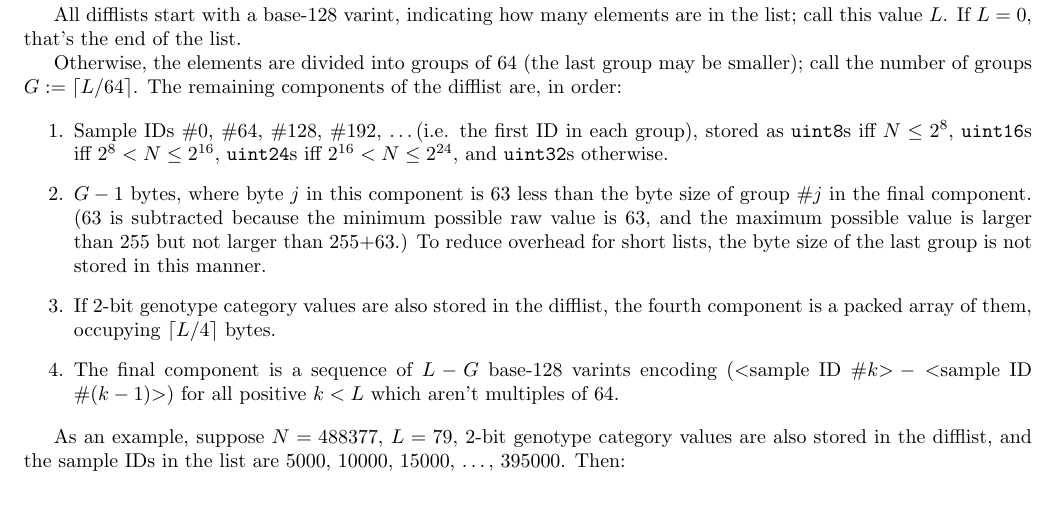
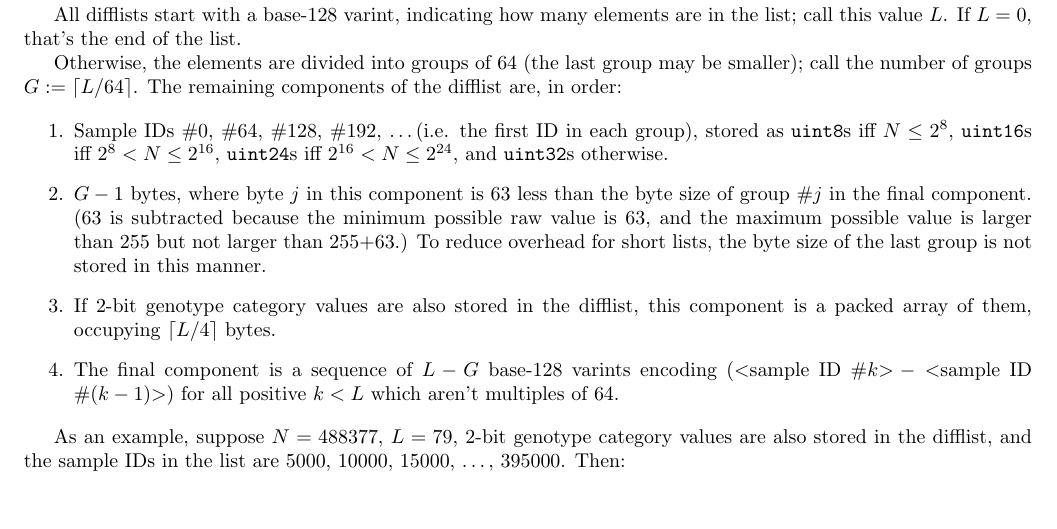
Before and after one commit to chrchang/plink-ng, a LaTeX document (pgen_spec/pgen_spec.tex): part of page 7 of 14, cut so that both start at the same text. Compiled offline with pdfLaTeX.

Commit message:
'this component' instead of 'fourth component', since it's number 3 instead of 4 in a list

```diff
--- a/pgen_spec/pgen_spec.tex
+++ b/pgen_spec/pgen_spec.tex
@@ -382,9 +382,8 @@ components of the difflist are, in order:
   minimum possible raw value is 63, and the maximum possible value is larger
   than 255 but not larger than 255+63.)  To reduce overhead for short lists,
   the byte size of the last group is not stored in this manner.
-\item If 2-bit genotype category values are also stored in the difflist, the
-  fourth component is a packed array of them, occupying $\lceil L/4\rceil $
-  bytes.
+\item If 2-bit genotype category values are also stored in the difflist, this
+  component is a packed array of them, occupying $\lceil L/4\rceil $ bytes.
 \item The final component is a sequence of $L-G$ base-128 varints encoding
   (\textless sample ID \#$k$\textgreater $\>-$ \textless sample ID
   \#$(k-1)$\textgreater) for all positive $k<L$ which aren't multiples of 64.
```
